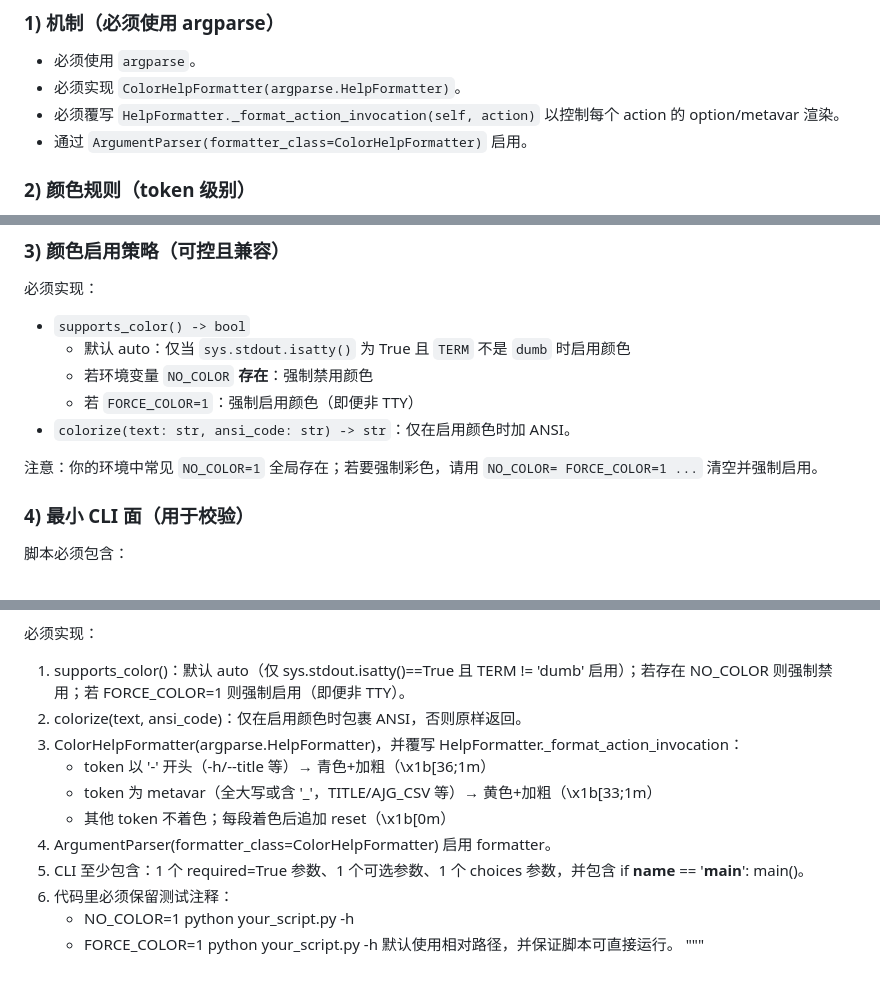
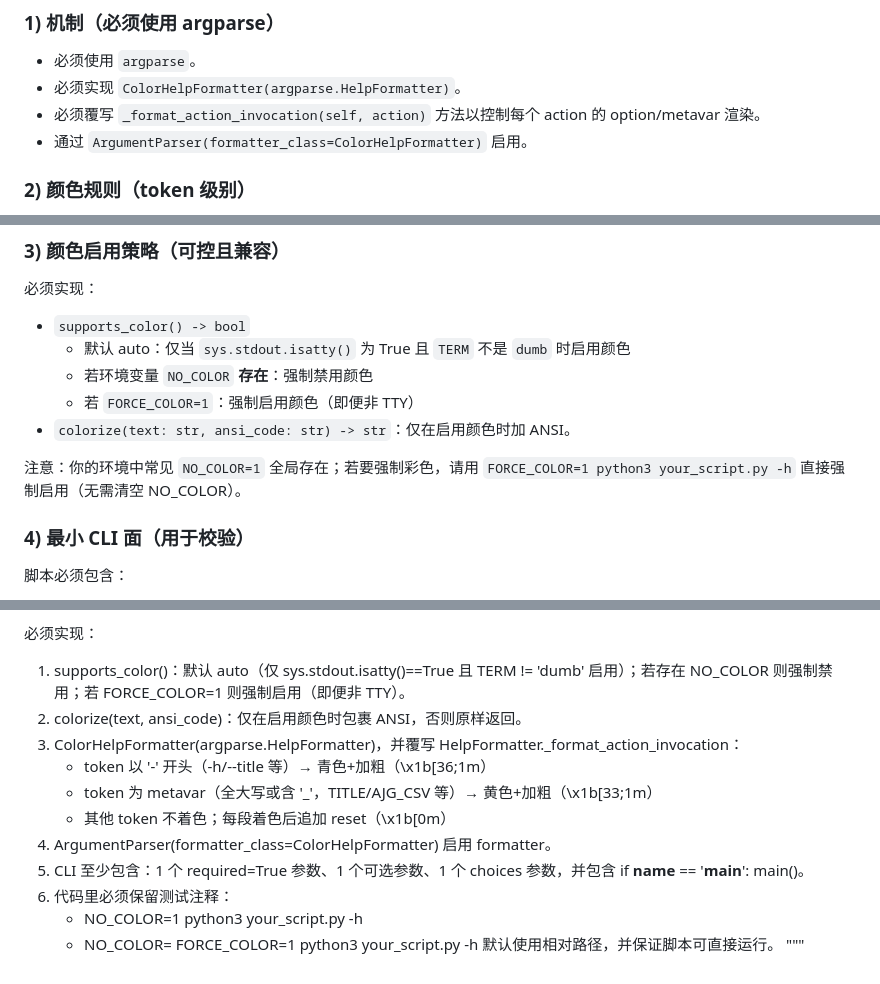
Before and after one commit to canyangliunian/Agent-skills, a Markdown page: pycli-color/SKILL.md, 3 parts joined by grey strips. Drawn GitHub-style.

Commit message:
docs: 修正 SKILL.md 中的说明和格式
- 修正 NO_COLOR/FORCE_COLOR 使用说明
- 修正 ANSI 转义码显示格式
- 统一使用 python3 命令
- 规范化方法名格式

Co-Authored-By: Claude Opus 4.6 <noreply@anthropic.com>

```diff
--- a/pycli-color/SKILL.md
+++ b/pycli-color/SKILL.md
@@ -17,7 +17,7 @@ description: Use when writing Python argparse CLI scripts that need colorful --h
 
 - 必须使用 `argparse`。
 - 必须实现 `ColorHelpFormatter(argparse.HelpFormatter)`。
-- 必须覆写 `HelpFormatter._format_action_invocation(self, action)` 以控制每个 action 的 option/metavar 渲染。
+- 必须覆写 `_format_action_invocation(self, action)` 方法以控制每个 action 的 option/metavar 渲染。
 - 通过 `ArgumentParser(formatter_class=ColorHelpFormatter)` 启用。
 
 ### 2) 颜色规则（token 级别）
@@ -43,7 +43,7 @@ description: Use when writing Python argparse CLI scripts that need colorful --h
   - 若 `FORCE_COLOR=1`：强制启用颜色（即便非 TTY）
 - `colorize(text: str, ansi_code: str) -> str`：仅在启用颜色时加 ANSI。
 
-注意：你的环境中常见 `NO_COLOR=1` 全局存在；若要强制彩色，请用 `NO_COLOR= FORCE_COLOR=1 ...` 清空并强制启用。
+注意：你的环境中常见 `NO_COLOR=1` 全局存在；若要强制彩色，请用 `FORCE_COLOR=1 python3 your_script.py -h` 直接强制启用（无需清空 NO_COLOR）。
 
 ### 4) 最小 CLI 面（用于校验）
 
@@ -78,13 +78,13 @@ description: Use when writing Python argparse CLI scripts that need colorful --h
 1) supports_color()：默认 auto（仅 sys.stdout.isatty()==True 且 TERM != 'dumb' 启用）；若存在 NO_COLOR 则强制禁用；若 FORCE_COLOR=1 则强制启用（即便非 TTY）。
 2) colorize(text, ansi_code)：仅在启用颜色时包裹 ANSI，否则原样返回。
 3) ColorHelpFormatter(argparse.HelpFormatter)，并覆写 HelpFormatter._format_action_invocation：
-   - token 以 '-' 开头（-h/--title 等）→ 青色+加粗（\\x1b[36;1m）
-   - token 为 metavar（全大写或含 '_'，TITLE/AJG_CSV 等）→ 黄色+加粗（\\x1b[33;1m）
-   - 其他 token 不着色；每段着色后追加 reset（\\x1b[0m）
+   - token 以 '-' 开头（-h/--title 等）→ 青色+加粗（\x1b[36;1m）
+   - token 为 metavar（全大写或含 '_'，TITLE/AJG_CSV 等）→ 黄色+加粗（\x1b[33;1m）
+   - 其他 token 不着色；每段着色后追加 reset（\x1b[0m）
 4) ArgumentParser(formatter_class=ColorHelpFormatter) 启用 formatter。
 5) CLI 至少包含：1 个 required=True 参数、1 个可选参数、1 个 choices 参数，并包含 if __name__ == '__main__': main()。
 6) 代码里必须保留测试注释：
-   - NO_COLOR=1 python your_script.py -h
-   - FORCE_COLOR=1 python your_script.py -h
+   - NO_COLOR=1 python3 your_script.py -h
+   - NO_COLOR= FORCE_COLOR=1 python3 your_script.py -h
    默认使用相对路径，并保证脚本可直接运行。
    """
```
